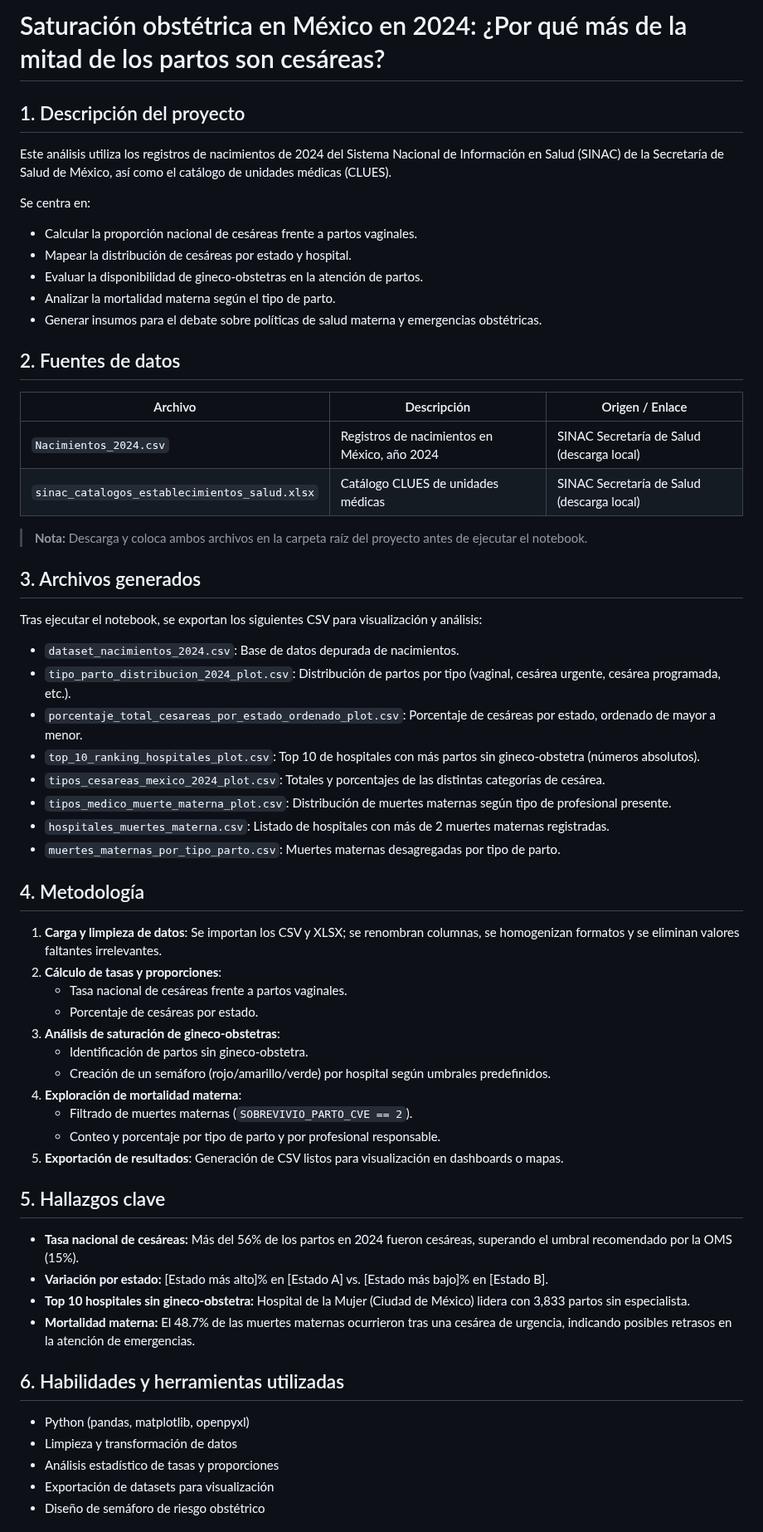
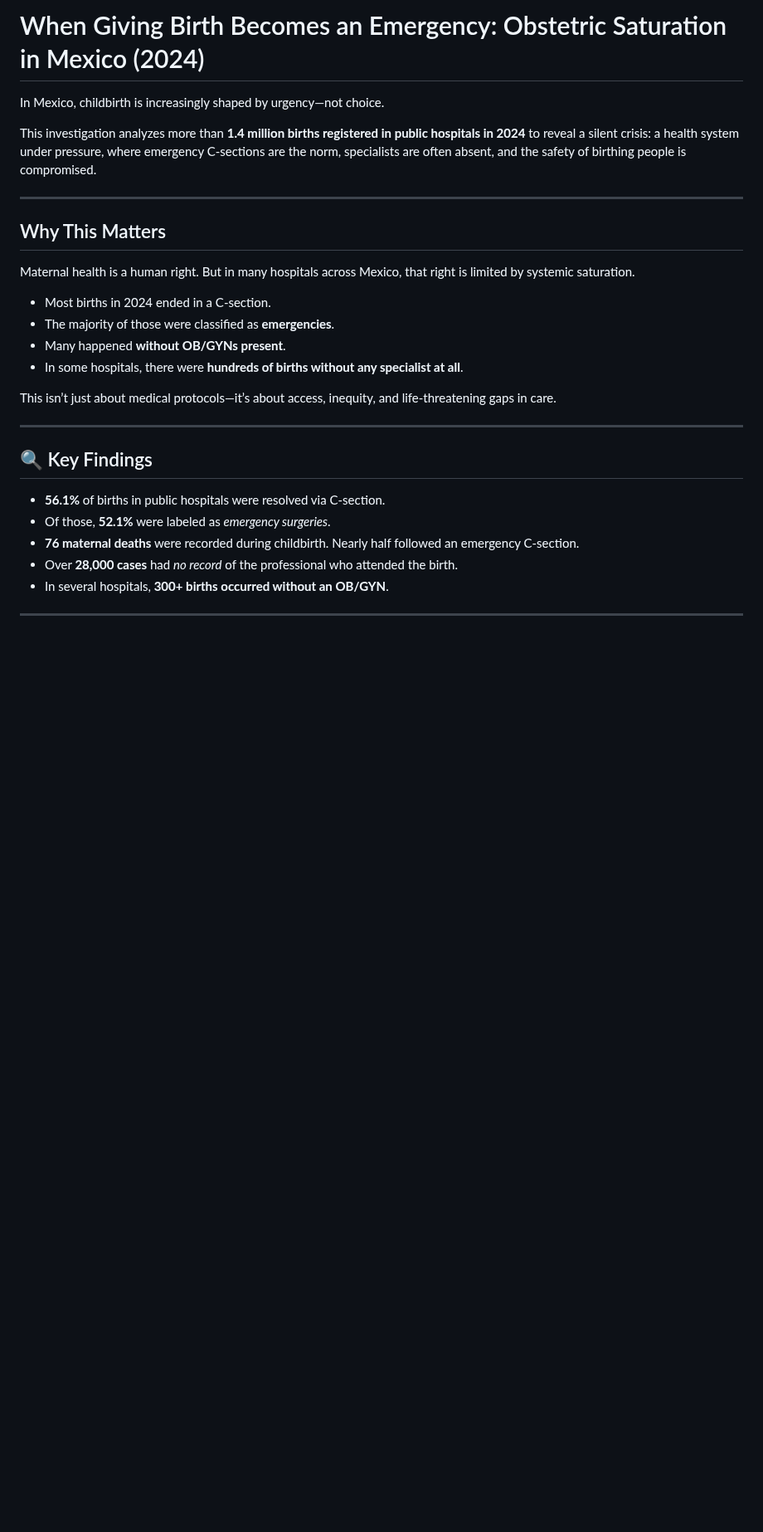
Before and after one commit to Scarlett-Lindero/project01, a Markdown page: README.md, the part around one of its changes. Shown at 83% size. Rendered like a GitHub page; blank space fills up the shorter version.

Commit message:
Update README.md
Signed-off-by: scarlett.lindero <scarlettmarths@gmail.com>

```diff
--- a/README.md
+++ b/README.md
@@ -1,60 +1,31 @@
-# Saturación obstétrica en México en 2024: ¿Por qué más de la mitad de los partos son cesáreas?
+# When Giving Birth Becomes an Emergency: Obstetric Saturation in Mexico (2024)
 
+In Mexico, childbirth is increasingly shaped by urgency—not choice.
 
-## 1. Descripción del proyecto
-Este análisis utiliza los registros de nacimientos de 2024 del Sistema Nacional de Información en Salud (SINAC) de la Secretaría de Salud de México, así como el catálogo de unidades médicas (CLUES).
+This investigation analyzes more than **1.4 million births registered in public hospitals in 2024** to reveal a silent crisis: a health system under pressure, where emergency C-sections are the norm, specialists are often absent, and the safety of birthing people is compromised.
 
-Se centra en:
-- Calcular la proporción nacional de cesáreas frente a partos vaginales.
-- Mapear la distribución de cesáreas por estado y hospital.
-- Evaluar la disponibilidad de gineco-obstetras en la atención de partos.
-- Analizar la mortalidad materna según el tipo de parto.
-- Generar insumos para el debate sobre políticas de salud materna y emergencias obstétricas.
+---
 
-## 2. Fuentes de datos
-| Archivo                                      | Descripción                                         | Origen / Enlace                                           |
-|----------------------------------------------|-----------------------------------------------------|-----------------------------------------------------------|
-| `Nacimientos_2024.csv`                       | Registros de nacimientos en México, año 2024        | SINAC Secretaría de Salud (descarga local)                |
-| `sinac_catalogos_establecimientos_salud.xlsx`| Catálogo CLUES de unidades médicas                  | SINAC Secretaría de Salud (descarga local)                |
+## Why This Matters
 
-> **Nota:** Descarga y coloca ambos archivos en la carpeta raíz del proyecto antes de ejecutar el notebook.
+Maternal health is a human right. But in many hospitals across Mexico, that right is limited by systemic saturation.
 
-## 3. Archivos generados
-Tras ejecutar el notebook, se exportan los siguientes CSV para visualización y análisis:
+- Most births in 2024 ended in a C-section.
+- The majority of those were classified as **emergencies**.
+- Many happened **without OB/GYNs present**.
+- In some hospitals, there were **hundreds of births without any specialist at all**.
 
-- `dataset_nacimientos_2024.csv`: Base de datos depurada de nacimientos.
-- `tipo_parto_distribucion_2024_plot.csv`: Distribución de partos por tipo (vaginal, cesárea urgente, cesárea programada, etc.).
-- `porcentaje_total_cesareas_por_estado_ordenado_plot.csv`: Porcentaje de cesáreas por estado, ordenado de mayor a menor.
-- `top_10_ranking_hospitales_plot.csv`: Top 10 de hospitales con más partos sin gineco-obstetra (números absolutos).
-- `tipos_cesareas_mexico_2024_plot.csv`: Totales y porcentajes de las distintas categorías de cesárea.
-- `tipos_medico_muerte_materna_plot.csv`: Distribución de muertes maternas según tipo de profesional presente.
-- `hospitales_muertes_materna.csv`: Listado de hospitales con más de 2 muertes maternas registradas.
-- `muertes_maternas_por_tipo_parto.csv`: Muertes maternas desagregadas por tipo de parto.
+This isn’t just about medical protocols—it’s about access, inequity, and life-threatening gaps in care.
 
-## 4. Metodología
-1. **Carga y limpieza de datos**: Se importan los CSV y XLSX; se renombran columnas, se homogenizan formatos y se eliminan valores faltantes irrelevantes.
-2. **Cálculo de tasas y proporciones**:
-   - Tasa nacional de cesáreas frente a partos vaginales.
-   - Porcentaje de cesáreas por estado.
-3. **Análisis de saturación de gineco-obstetras**:
-   - Identificación de partos sin gineco-obstetra.
-   - Creación de un semáforo (rojo/amarillo/verde) por hospital según umbrales predefinidos.
-4. **Exploración de mortalidad materna**:
-   - Filtrado de muertes maternas (`SOBREVIVIO_PARTO_CVE == 2`).
-   - Conteo y porcentaje por tipo de parto y por profesional responsable.
-5. **Exportación de resultados**: Generación de CSV listos para visualización en dashboards o mapas.
+---
 
-## 5. Hallazgos clave
-- **Tasa nacional de cesáreas:** Más del 56% de los partos en 2024 fueron cesáreas, superando el umbral recomendado por la OMS (15%).
-- **Variación por estado:** [Estado más alto]% en [Estado A] vs. [Estado más bajo]% en [Estado B].
-- **Top 10 hospitales sin gineco-obstetra:** Hospital de la Mujer (Ciudad de México) lidera con 3,833 partos sin especialista.
-- **Mortalidad materna:** El 48.7% de las muertes maternas ocurrieron tras una cesárea de urgencia, indicando posibles retrasos en la atención de emergencias.
+## 🔍 Key Findings
 
+- **56.1%** of births in public hospitals were resolved via C-section.
+- Of those, **52.1%** were labeled as *emergency surgeries*.
+- **76 maternal deaths** were recorded during childbirth. Nearly half followed an emergency C-section.
+- Over **28,000 cases** had *no record* of the professional who attended the birth.
+- In several hospitals, **300+ births occurred without an OB/GYN**.
 
-## 6. Habilidades y herramientas utilizadas
-- Python (pandas, matplotlib, openpyxl)
-- Limpieza y transformación de datos
-- Análisis estadístico de tasas y proporciones
-- Exportación de datasets para visualización
-- Diseño de semáforo de riesgo obstétrico
+---
 
```
Also changed, not shown: other parts of README.md (+92 -5 lines).
